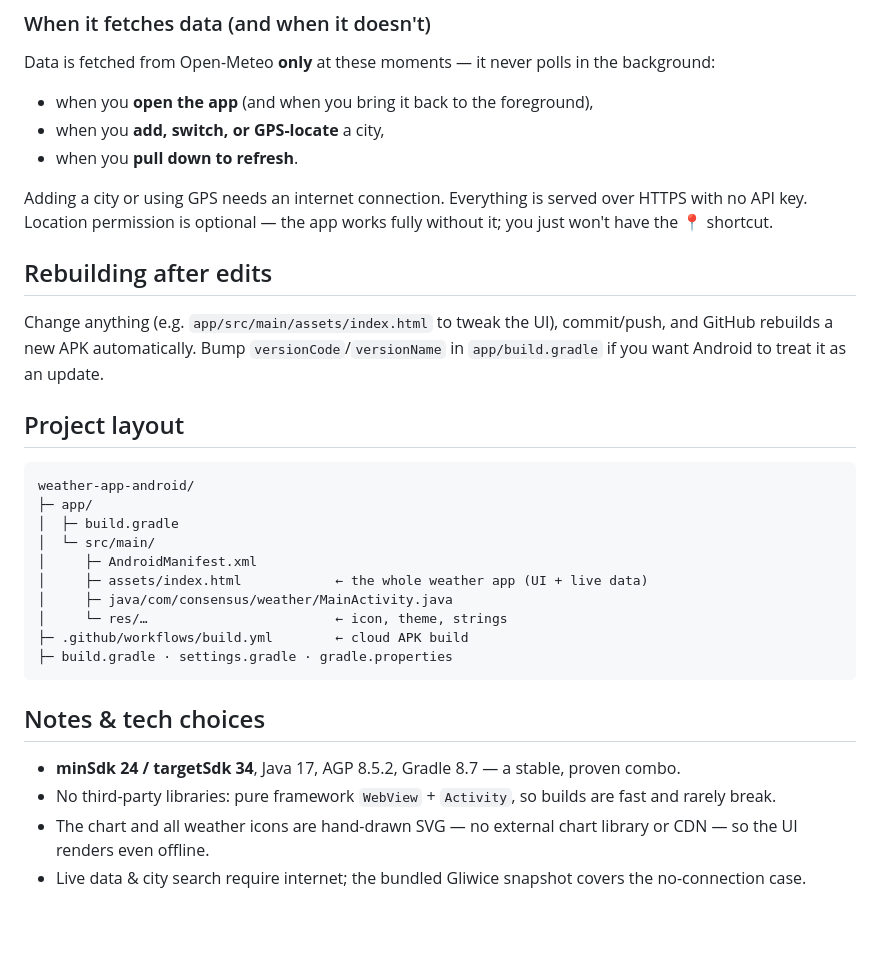
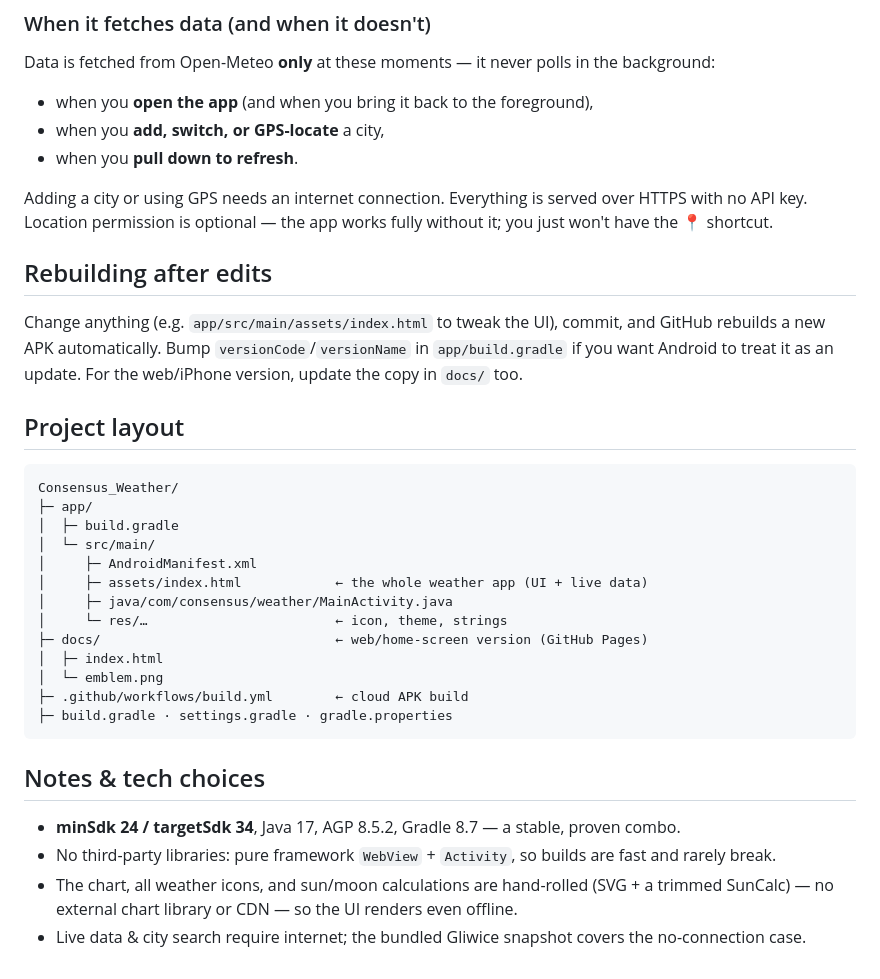
Before and after one commit to Szebastian31/Consensus_Weather, a Markdown page: README.md, the part around one of its changes. Drawn GitHub-style; blank space fills up the shorter version.

````diff
--- a/README.md
+++ b/README.md
@@ -72,18 +59,16 @@ Data is fetched from Open-Meteo **only** at these moments — it never polls in
 - when you **add, switch, or GPS-locate** a city,
 - when you **pull down to refresh**.
 
-Adding a city or using GPS needs an internet connection. Everything is served over HTTPS
-with no API key. Location permission is optional — the app works fully without it; you just
-won't have the 📍 shortcut.
+Adding a city or using GPS needs an internet connection. Everything is served over HTTPS with no API key. Location permission is optional — the app works fully without it; you just won't have the 📍 shortcut.
 
 ## Rebuilding after edits
-Change anything (e.g. `app/src/main/assets/index.html` to tweak the UI), commit/push, and
-GitHub rebuilds a new APK automatically. Bump `versionCode`/`versionName` in
-`app/build.gradle` if you want Android to treat it as an update.
+
+Change anything (e.g. `app/src/main/assets/index.html` to tweak the UI), commit, and GitHub rebuilds a new APK automatically. Bump `versionCode`/`versionName` in `app/build.gradle` if you want Android to treat it as an update. For the web/iPhone version, update the copy in `docs/` too.
 
 ## Project layout
+
 ```
-weather-app-android/
+Consensus_Weather/
 ├─ app/
 │  ├─ build.gradle
 │  └─ src/main/
@@ -91,15 +76,16 @@ weather-app-android/
 │     ├─ assets/index.html            ← the whole weather app (UI + live data)
 │     ├─ java/com/consensus/weather/MainActivity.java
 │     └─ res/…                        ← icon, theme, strings
+├─ docs/                              ← web/home-screen version (GitHub Pages)
+│  ├─ index.html
+│  └─ emblem.png
 ├─ .github/workflows/build.yml        ← cloud APK build
 ├─ build.gradle · settings.gradle · gradle.properties
 ```
 
 ## Notes & tech choices
+
 - **minSdk 24 / targetSdk 34**, Java 17, AGP 8.5.2, Gradle 8.7 — a stable, proven combo.
-- No third-party libraries: pure framework `WebView` + `Activity`, so builds are fast and
-  rarely break.
-- The chart and all weather icons are hand-drawn SVG — no external chart library or CDN —
-  so the UI renders even offline.
-- Live data & city search require internet; the bundled Gliwice snapshot covers the
-  no-connection case.
+- No third-party libraries: pure framework `WebView` + `Activity`, so builds are fast and rarely break.
+- The chart, all weather icons, and sun/moon calculations are hand-rolled (SVG + a trimmed SunCalc) — no external chart library or CDN — so the UI renders even offline.
+- Live data & city search require internet; the bundled Gliwice snapshot covers the no-connection case.
````
Also changed, not shown: other parts of README.md (+40 -53 lines).
